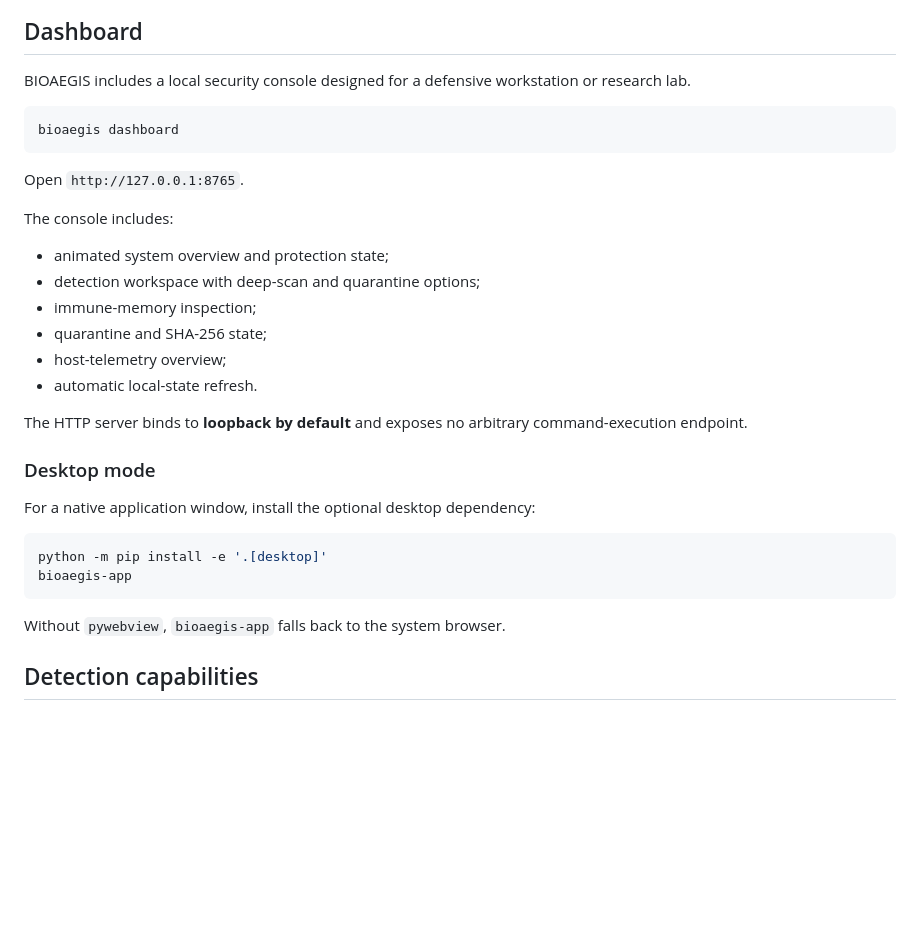
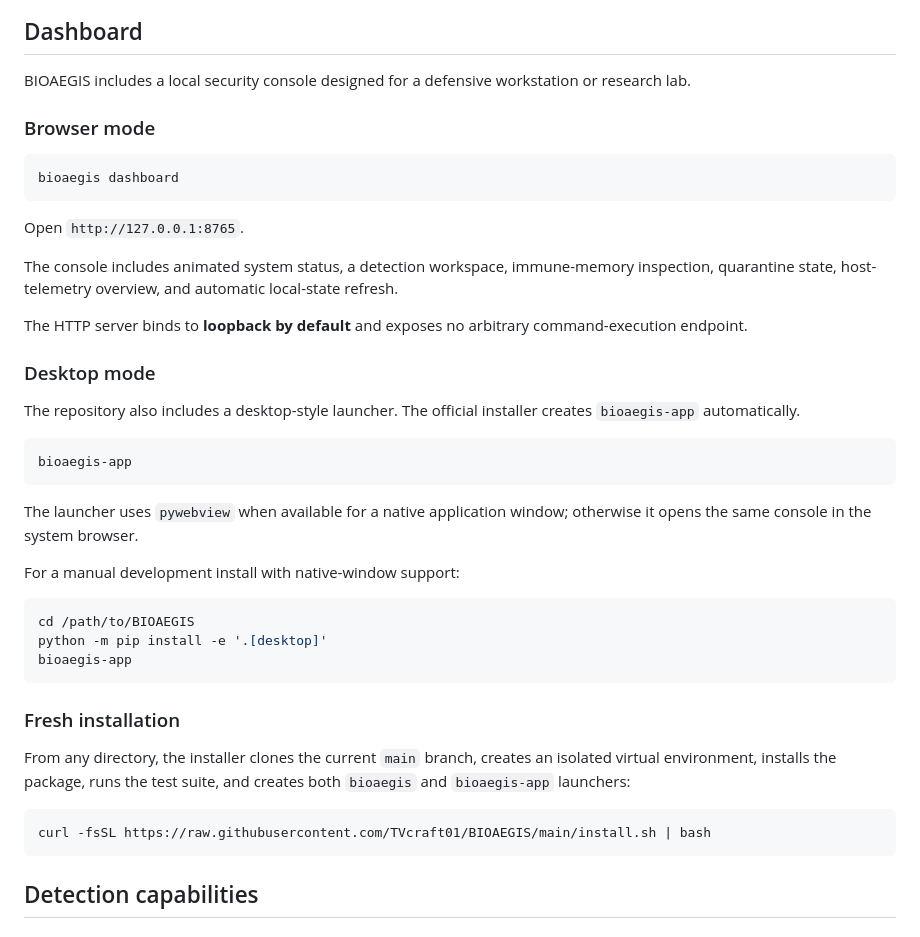
Before and after one commit to TVcraft01/BIOAEGIS, a Markdown page: README.md, the part around the change. GitHub-like rendering; blank space fills up the shorter version.

Commit message:
docs: clarify dashboard installation and desktop launcher

````diff
--- a/README.md
+++ b/README.md
@@ -124,33 +124,43 @@ For the detailed trust model, see [`docs/ARCHITECTURE.md`](docs/ARCHITECTURE.md)
 
 BIOAEGIS includes a local security console designed for a defensive workstation or research lab.
 
+### Browser mode
+
 ```bash
 bioaegis dashboard
 ```
 
 Open `http://127.0.0.1:8765`.
 
-The console includes:
-
-- animated system overview and protection state;
-- detection workspace with deep-scan and quarantine options;
-- immune-memory inspection;
-- quarantine and SHA-256 state;
-- host-telemetry overview;
-- automatic local-state refresh.
+The console includes animated system status, a detection workspace, immune-memory inspection, quarantine state, host-telemetry overview, and automatic local-state refresh.
 
 The HTTP server binds to **loopback by default** and exposes no arbitrary command-execution endpoint.
 
 ### Desktop mode
 
-For a native application window, install the optional desktop dependency:
+The repository also includes a desktop-style launcher. The official installer creates `bioaegis-app` automatically.
 
 ```bash
+bioaegis-app
+```
+
+The launcher uses `pywebview` when available for a native application window; otherwise it opens the same console in the system browser.
+
+For a manual development install with native-window support:
+
+```bash
+cd /path/to/BIOAEGIS
 python -m pip install -e '.[desktop]'
 bioaegis-app
 ```
 
-Without `pywebview`, `bioaegis-app` falls back to the system browser.
+### Fresh installation
+
+From any directory, the installer clones the current `main` branch, creates an isolated virtual environment, installs the package, runs the test suite, and creates both `bioaegis` and `bioaegis-app` launchers:
+
+```bash
+curl -fsSL https://raw.githubusercontent.com/TVcraft01/BIOAEGIS/main/install.sh | bash
+```
 
 ## Detection capabilities
 
````
